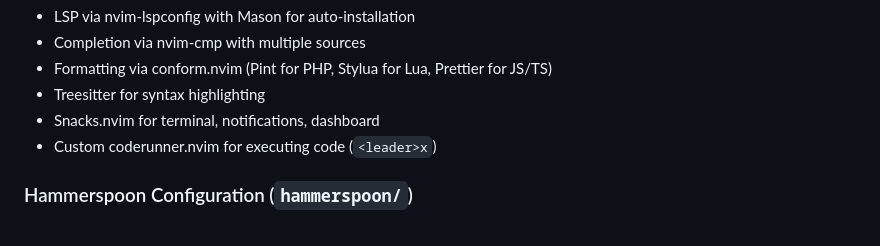
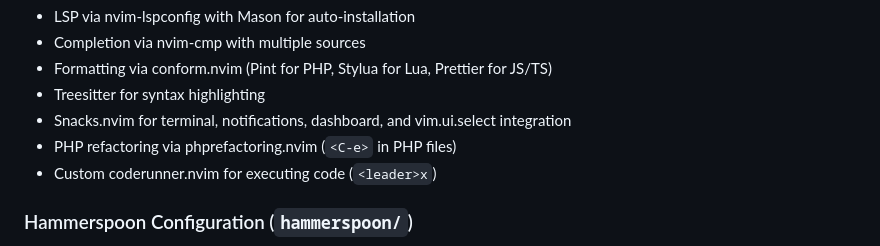
Before and after one commit to bhushan/dotfiles, a Markdown page: CLAUDE.md, the part around the change. Rendered like a GitHub page.

Commit message:
nvim updated

```diff
--- a/CLAUDE.md
+++ b/CLAUDE.md
@@ -170,7 +170,8 @@ Uses lazy.nvim plugin manager with modular structure:
 - Completion via nvim-cmp with multiple sources
 - Formatting via conform.nvim (Pint for PHP, Stylua for Lua, Prettier for JS/TS)
 - Treesitter for syntax highlighting
-- Snacks.nvim for terminal, notifications, dashboard
+- Snacks.nvim for terminal, notifications, dashboard, and vim.ui.select integration
+- PHP refactoring via phprefactoring.nvim (`<C-e>` in PHP files)
 - Custom coderunner.nvim for executing code (`<leader>x`)
 
 ### Hammerspoon Configuration (`hammerspoon/`)
```
